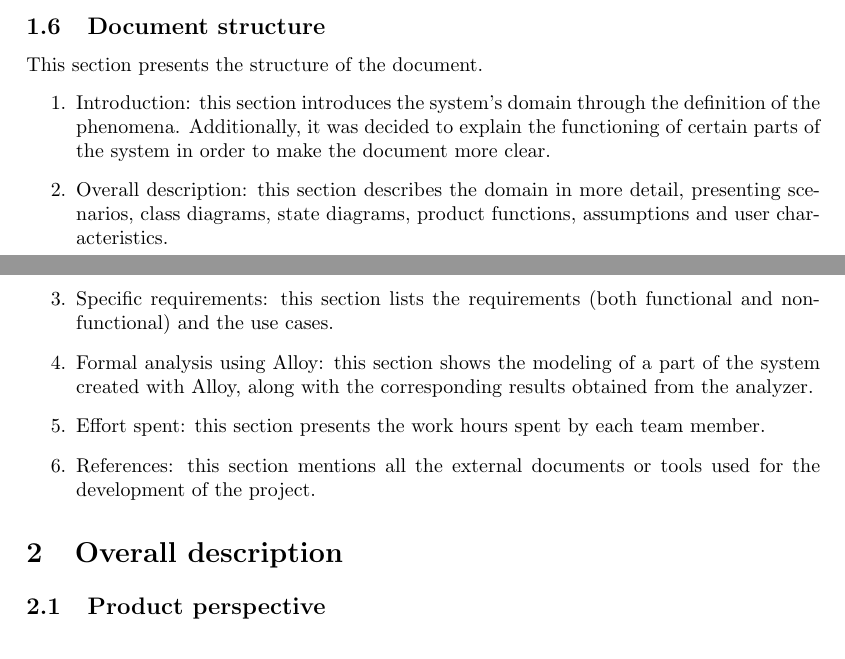
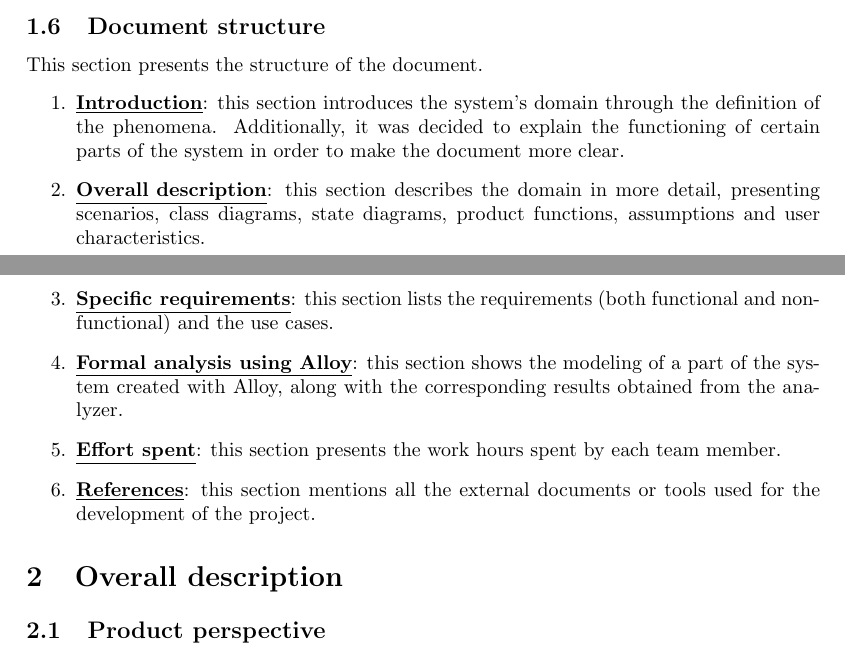
Before and after one commit to matti8702/R_and_DD_project_SE2, a LaTeX document (RASD/RASD_main.tex, which reads RASD/Introduction/main.tex): two parts of pages 6 and 7 of 46, joined at a grey line, cut so that both start at the same text. Compiled offline with pdfLaTeX.

Commit message:
feat: add links to document structure section

```diff
--- a/RASD/Introduction/main.tex
+++ b/RASD/Introduction/main.tex
@@ -153,10 +153,10 @@ its choice, all other candidates receive a notification informing them of the ne
 This section presents the structure of the document.
 %TODO: put links
 \begin{enumerate}
-    \item Introduction: this section introduces the system's domain through the definition of the phenomena. Additionally, it was decided to explain the functioning of certain parts of the system in order to make the document more clear.
-    \item Overall description: this section describes the domain in more detail, presenting scenarios, class diagrams, state diagrams, product functions, assumptions and user characteristics.
-    \item Specific requirements: this section lists the requirements (both functional and non-functional) and the use cases.
-    \item Formal analysis using Alloy: this section shows the modeling of a part of the system created with Alloy, along with the corresponding results obtained from the analyzer.
-    \item Effort spent: this section presents the work hours spent by each team member.
-    \item References: this section mentions all the external documents or tools used for the development of the project.
+    \item \textbf{\hyperref[section1]{\underline{Introduction}}}: this section introduces the system's domain through the definition of the phenomena. Additionally, it was decided to explain the functioning of certain parts of the system in order to make the document more clear.
+    \item \textbf{\hyperref[section2]{\underline{Overall description}}}: this section describes the domain in more detail, presenting scenarios, class diagrams, state diagrams, product functions, assumptions and user characteristics.
+    \item \textbf{\hyperref[section3]{\underline{Specific requirements}}}: this section lists the requirements (both functional and non-functional) and the use cases.
+    \item \textbf{\hyperref[section4]{\underline{Formal analysis using Alloy}}}: this section shows the modeling of a part of the system created with Alloy, along with the corresponding results obtained from the analyzer.
+    \item \textbf{\hyperref[section5]{\underline{Effort spent}}}: this section presents the work hours spent by each team member.
+    \item \textbf{\hyperref[section6]{\underline{References}}}: this section mentions all the external documents or tools used for the development of the project.
 \end{enumerate}
--- a/RASD/RASD_main.tex
+++ b/RASD/RASD_main.tex
@@ -93,6 +93,7 @@
 \newpage
 
 \section{Introduction}
+\label{section1}
 \import{./}{Introduction/main.tex}
 
 \section{Overall description}
```
Also changed, not shown: RASD/RASD_main.tex (5 more changed lines).
